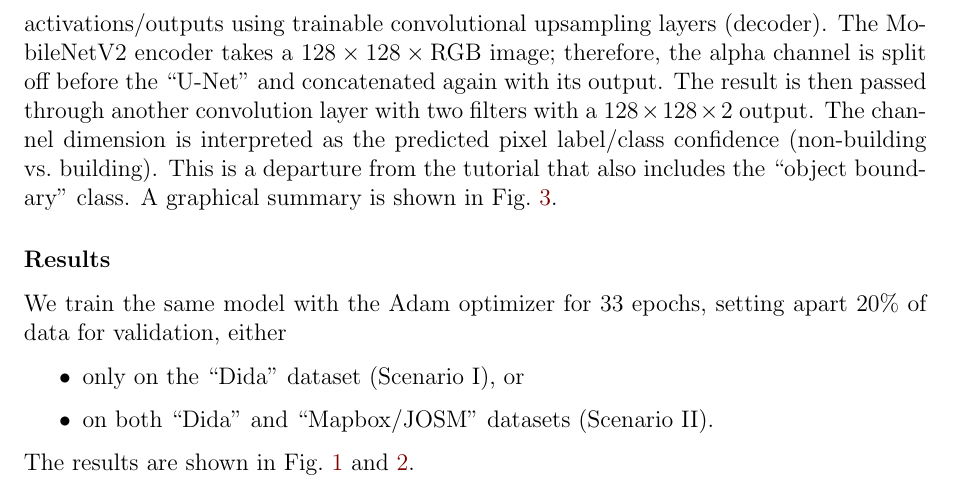
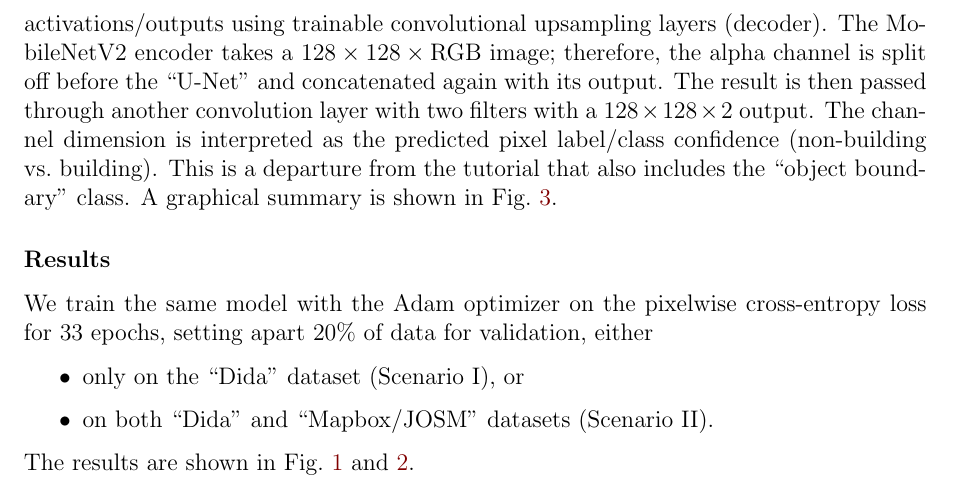
Before and after one commit to numpde/misc, a LaTeX problem sheet (homeworks/dida/tex/main.tex): part of page 2 of 4, cut so that both start at the same text. Compiled offline with pdfLaTeX.

Commit message:
RA: Minor fixes

```diff
--- a/homeworks/dida/tex/main.tex
+++ b/homeworks/dida/tex/main.tex
@@ -170,7 +170,9 @@
     \subsubsection*{Results}
     %%%%%%%%%%%%%%%%%%%%%%%%%%%%%%%%%%%%%%%%%%%%%%%%%%
 
-    We train the same model with the Adam optimizer for 33 epochs,
+    We train the same model with the Adam optimizer on
+    the pixelwise cross-entropy loss
+    for 33 epochs,
     setting apart 20\% of data for validation,
     either
     \begin{itemize}
```
Also changed, not shown: homeworks/dida/tex/main.pdf.
